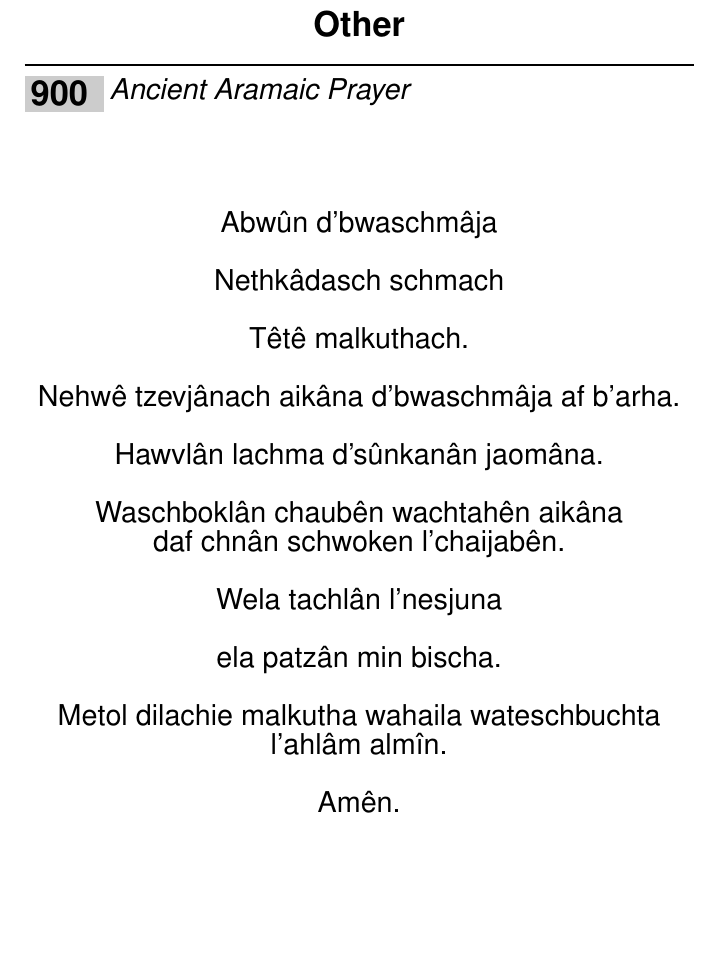
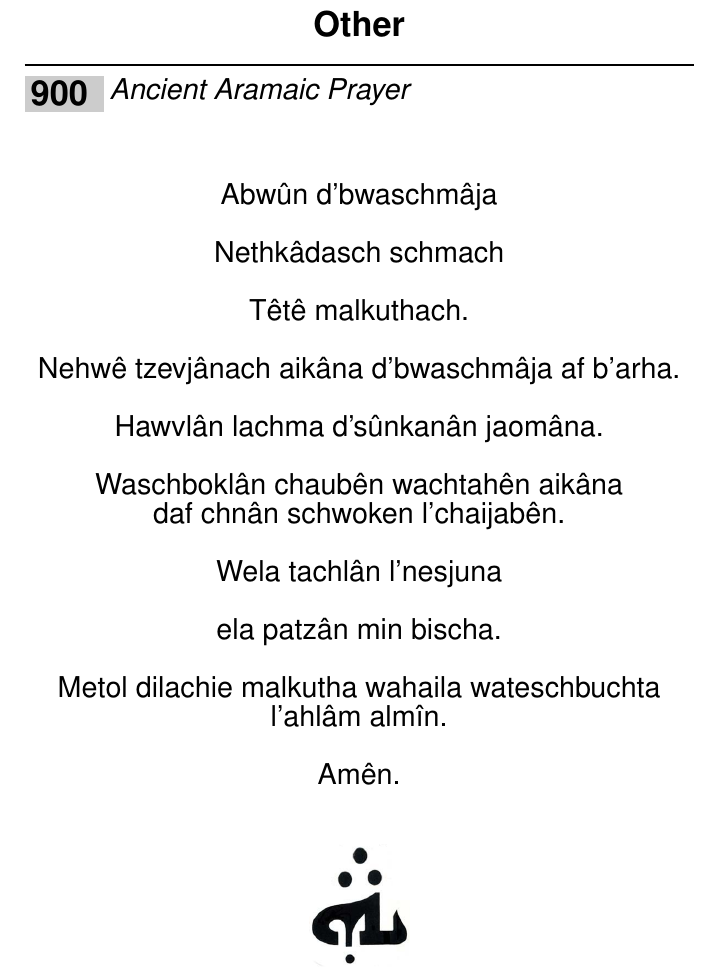
Before and after one commit to unilaiva/unilaiva-songbook, a LaTeX book (wisdom-songbook.tex, which reads content/songs_other.tex): part of page 126 of 131, cut so that both start at the same text, the shorter picture padded with empty space. Compiled offline with pdfLaTeX.

Commit message:
'Ancient Aramaic Prayer': add a symbol image

```diff
--- a/content/songs_other.tex
+++ b/content/songs_other.tex
@@ -2,7 +2,7 @@
 
 \beginsong{Ancient Aramaic Prayer}
   \chordsoff % there are no chords
-  \vskip 2em
+  \vskip 1em
   \begin{center} % center the lines
     Abwûn d'bwaschmâja
     \vskip 1em
@@ -24,8 +24,15 @@
     Metol dilachie malkutha wahaila wateschbuchta l'ahlâm almîn.
     \vskip 1em
     Amên.
-    \vskip 1em
+    \vskip 2em
+    % Ancient aramaic symbol:
+    %   - upper dot: God (mind)
+    %   - left dot:  Son (wisdom)
+    %   - right dot: Spirit (life)
+    %   - below(?): One Universal God
+    % The symbol has been used by ancient Near Eastern scribes
+    % to indicate that the writing was of a sacred nature
+    \includegraphics[width=0.15\textwidth]{ancient_aramaic_symbol.png}
   \end{center}
   \brk % to suggest putting a page break here
-
   \begin{translation}
```
Also changed, not shown: content/img/ancient_aramaic_symbol.png (added), content/songs_other.tex (2 more changed lines).
